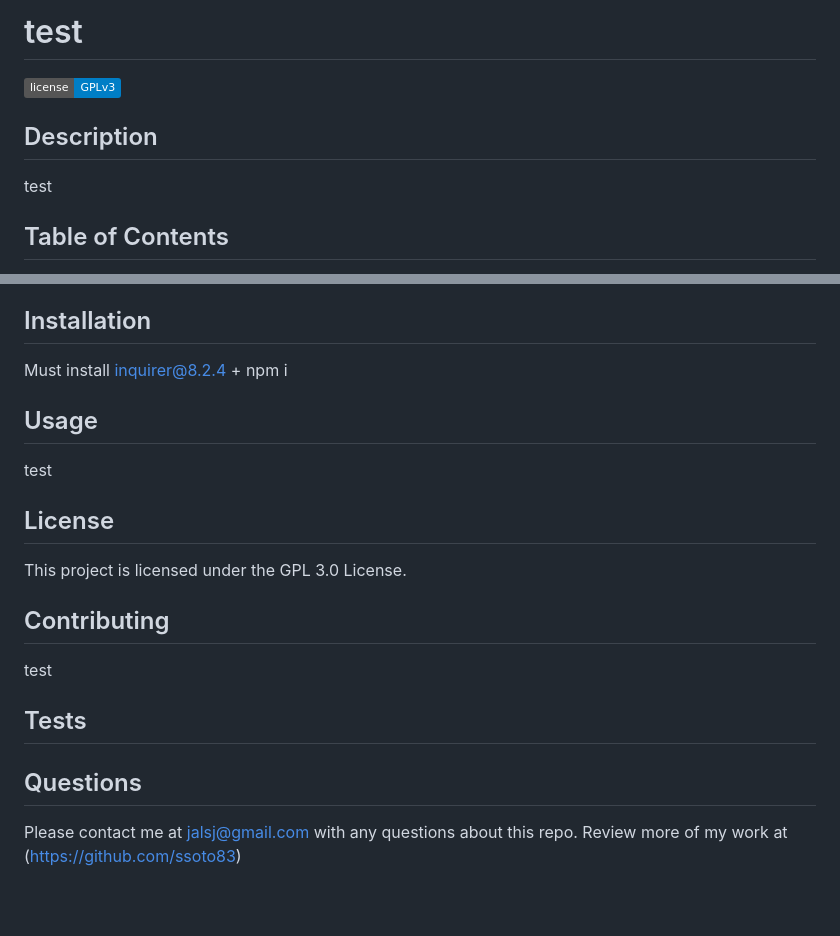
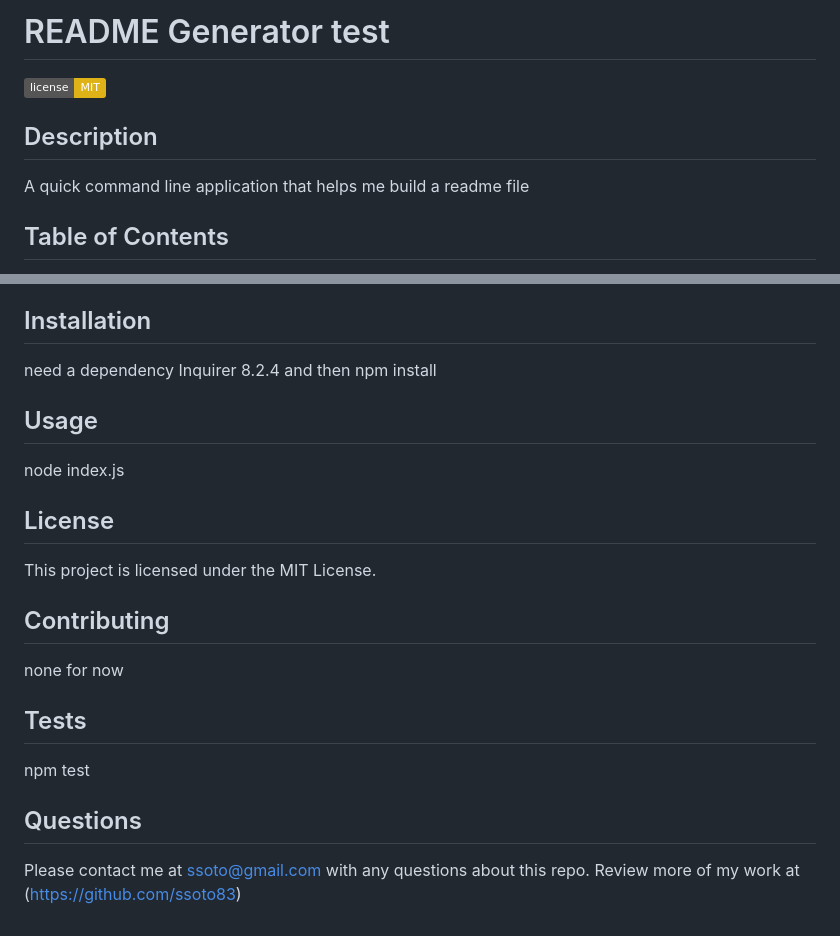
Before and after one commit to ssoto83/Readme-Generator, a Markdown page: README.md, 2 parts joined by grey strips. GitHub-like rendering; badges without logos; blank space fills up the shorter version.

Commit message:
added content to the README repo

```diff
--- a/README.md
+++ b/README.md
@@ -1,9 +1,9 @@
-# test
+# README Generator test
 
-  ![License GPL](https://img.shields.io/badge/license-GPLv3-blue.svg)
+  ![License: MIT](https://img.shields.io/badge/license-MIT-yellow.svg)
 
   ## Description
-  test
+  A quick command line application that helps me build a readme file
 
   ## Table of Contents
   - [Description](#description)
@@ -15,20 +15,20 @@
   - [Questions](#questions)
 
   ## Installation
-  Must install inquirer@8.2.4 + npm i
+  need a dependency Inquirer 8.2.4 and then npm install
 
   ## Usage
-  test
+  node index.js
 
   ## License
 
- This project is licensed under the GPL 3.0 License.
+ This project is licensed under the MIT License.
 
   ## Contributing
-  test
+  none for now
 
   ## Tests
-
+  npm test
 
   ## Questions
-  Please contact me at jalsj@gmail.com with any questions about this repo. Review more of my work at (https://github.com/ssoto83)
+  Please contact me at ssoto@gmail.com with any questions about this repo. Review more of my work at (https://github.com/ssoto83)
```
Also changed, not shown: ME.md (+28 -110 lines), assets/prompts.png (added), 2 other files.
